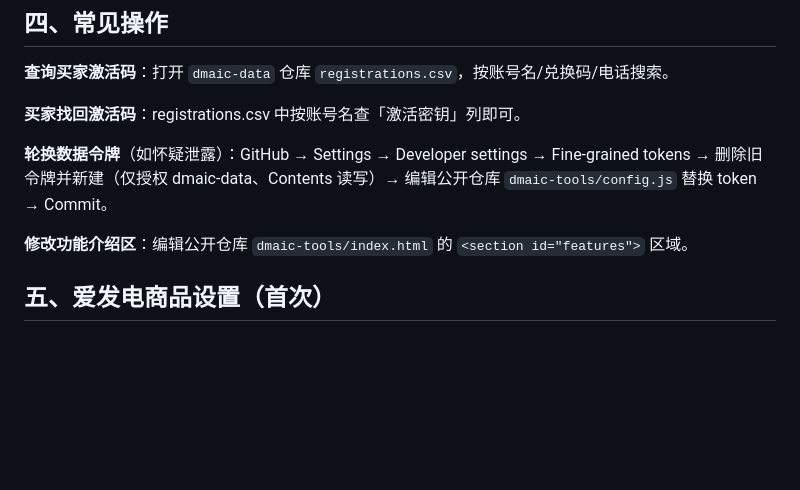
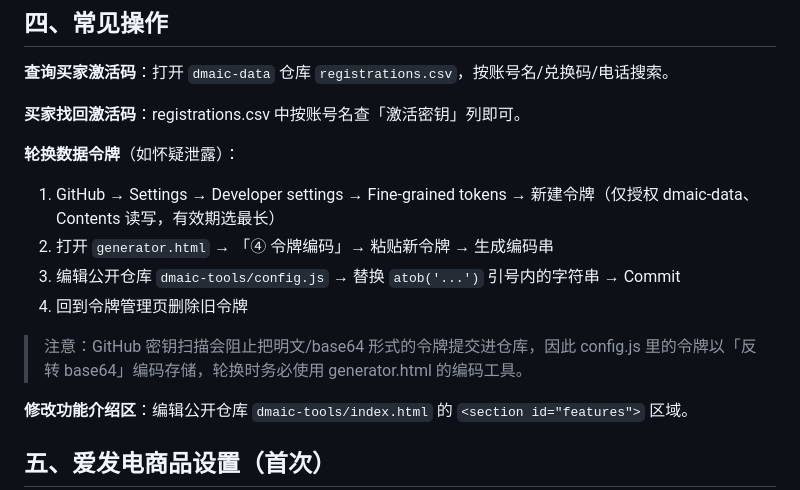
Before and after one commit to 52nomis9/dmaic-tools, a Markdown page: README.md, the part around the change. Rendered like a GitHub page; blank space fills up the shorter version.

Commit message:
deploy: 卖家手册

```diff
--- a/README.md
+++ b/README.md
@@ -52,7 +52,13 @@
 
 **买家找回激活码**：registrations.csv 中按账号名查「激活密钥」列即可。
 
-**轮换数据令牌**（如怀疑泄露）：GitHub → Settings → Developer settings → Fine-grained tokens → 删除旧令牌并新建（仅授权 dmaic-data、Contents 读写）→ 编辑公开仓库 `dmaic-tools/config.js` 替换 token → Commit。
+**轮换数据令牌**（如怀疑泄露）：
+1. GitHub → Settings → Developer settings → Fine-grained tokens → 新建令牌（仅授权 dmaic-data、Contents 读写，有效期选最长）
+2. 打开 `generator.html` → 「④ 令牌编码」→ 粘贴新令牌 → 生成编码串
+3. 编辑公开仓库 `dmaic-tools/config.js` → 替换 `atob('...')` 引号内的字符串 → Commit
+4. 回到令牌管理页删除旧令牌
+
+> 注意：GitHub 密钥扫描会阻止把明文/base64 形式的令牌提交进仓库，因此 config.js 里的令牌以「反转 base64」编码存储，轮换时务必使用 generator.html 的编码工具。
 
 **修改功能介绍区**：编辑公开仓库 `dmaic-tools/index.html` 的 `<section id="features">` 区域。
 
```
